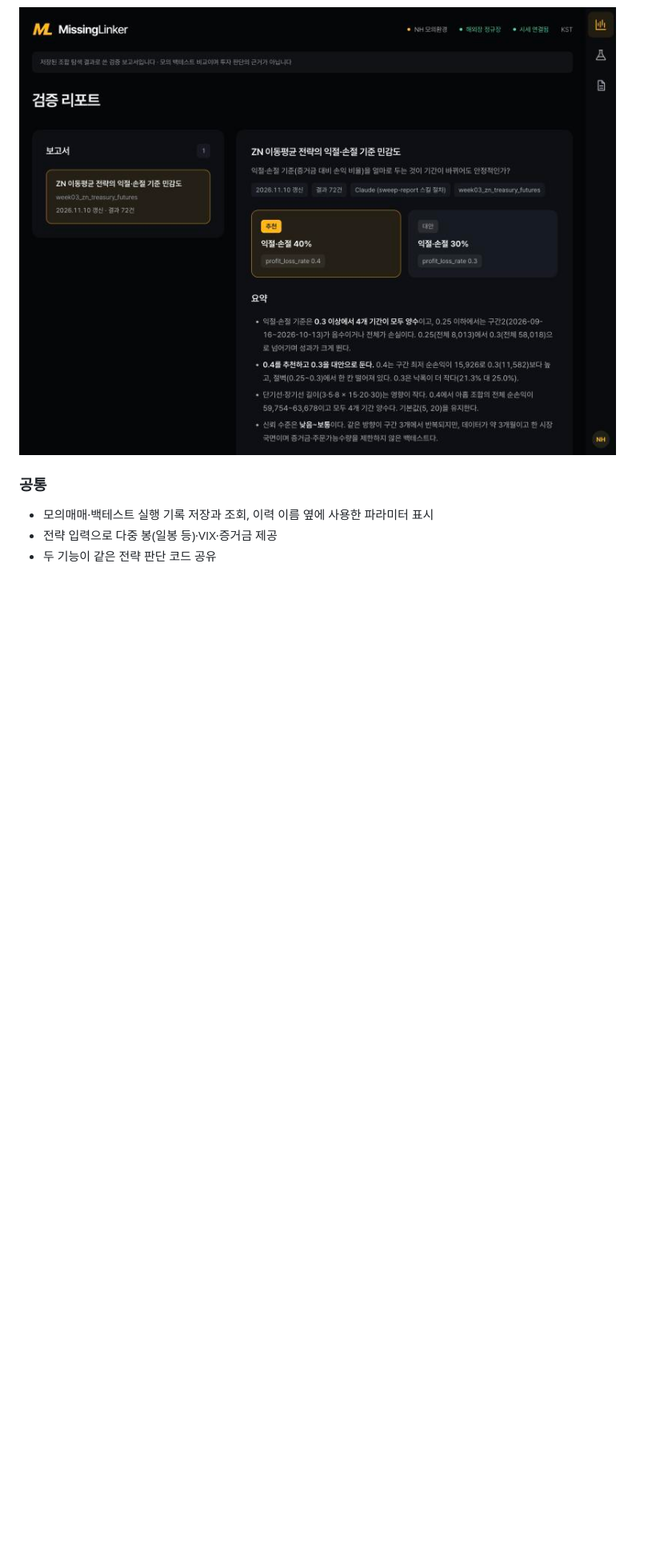
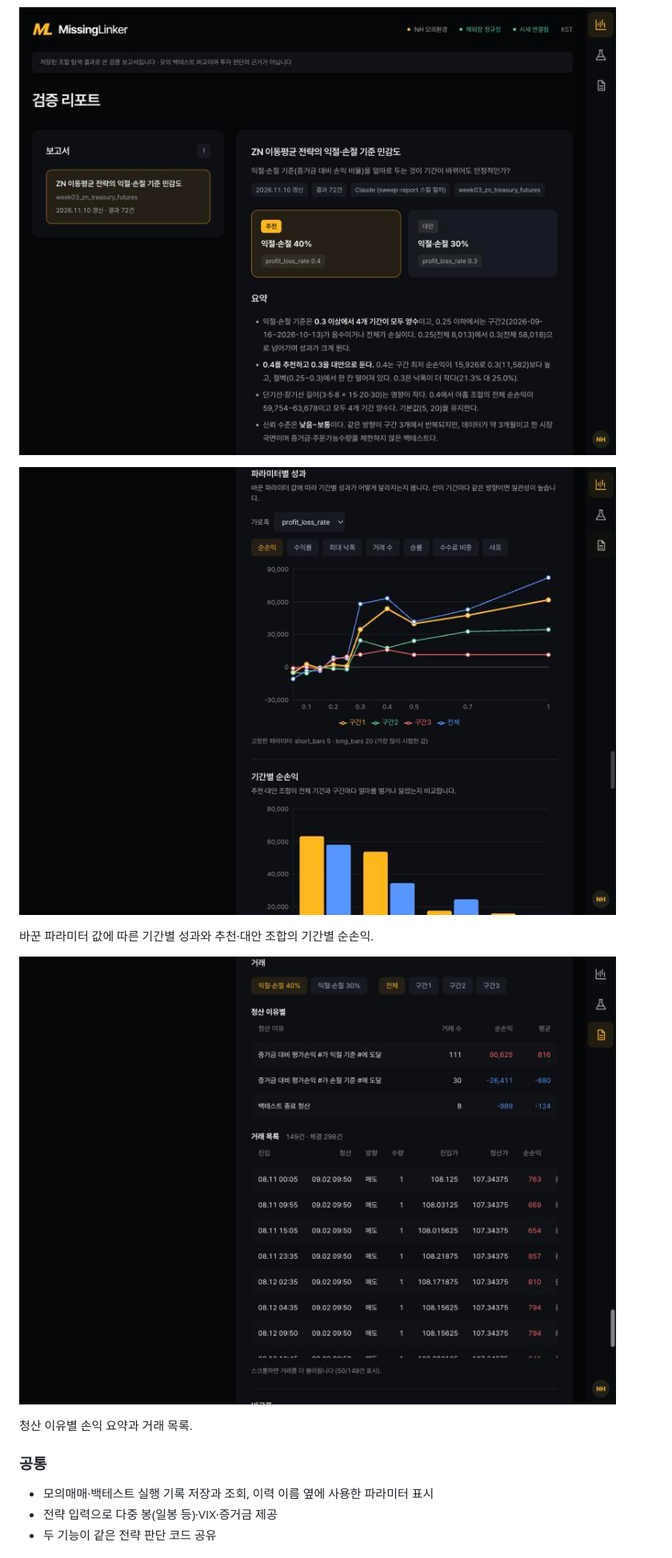
Before and after one commit to NH-Futures-Pioneer-1-Team07/pioneer-1st-code-team07, a Markdown page: README.md, the part around one of its changes. Shown at 80% size. GitHub-like rendering; pictures changed too: docs/images/reports-charts.jpg (added), docs/images/reports-trades.jpg (added); blank space fills up the shorter version.

```diff
--- a/README.md
+++ b/README.md
@@ -271,6 +274,14 @@ pioneer-1st-code-team07/
 - 조합 탐색 실행과 보고서 작성은 Codex 스킬(`sweep-run`, `sweep-report`)이 맡고 사용법은 [backend/README.md](backend/README.md)의 조합 탐색에 있음
 
 ![검증 리포트 화면](docs/images/reports.jpg)
+
+![파라미터별 성과와 기간별 순손익](docs/images/reports-charts.jpg)
+
+바꾼 파라미터 값에 따른 기간별 성과와 추천·대안 조합의 기간별 순손익.
+
+![거래 패널](docs/images/reports-trades.jpg)
+
+청산 이유별 손익 요약과 거래 목록.
 
 ### 공통
 
```
Also changed, not shown: other parts of README.md (+3 -0 lines), backend/README.md (+9 -0 lines), frontend/README.md (+2 -1 lines).
